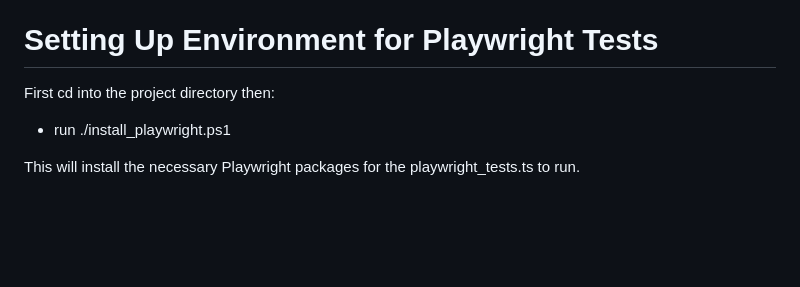
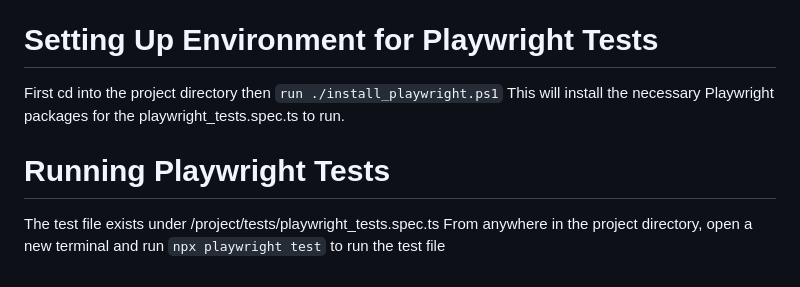
Before and after one commit to MQ-COMP3310/group-project-2-wow, a Markdown page: README.md, the part around the change. Drawn GitHub-style; blank space fills up the shorter version.

Commit message:
Update readme for playwright package isntallation and running the test file

```diff
--- a/README.md
+++ b/README.md
@@ -64,7 +64,9 @@ You can run the website by typing:
 You can now browse to the url http://localhost:8000/ to view the website.
 
 # Setting Up Environment for Playwright Tests
-First cd into the project directory then:
-- run ./install_playwright.ps1
+First cd into the project directory then `run ./install_playwright.ps1`
+This will install the necessary Playwright packages for the playwright_tests.spec.ts to run.
 
-This will install the necessary Playwright packages for the playwright_tests.ts to run.
+# Running Playwright Tests
+The test file exists under /project/tests/playwright_tests.spec.ts
+From anywhere in the project directory, open a new terminal and run `npx playwright test` to run the test file
```
